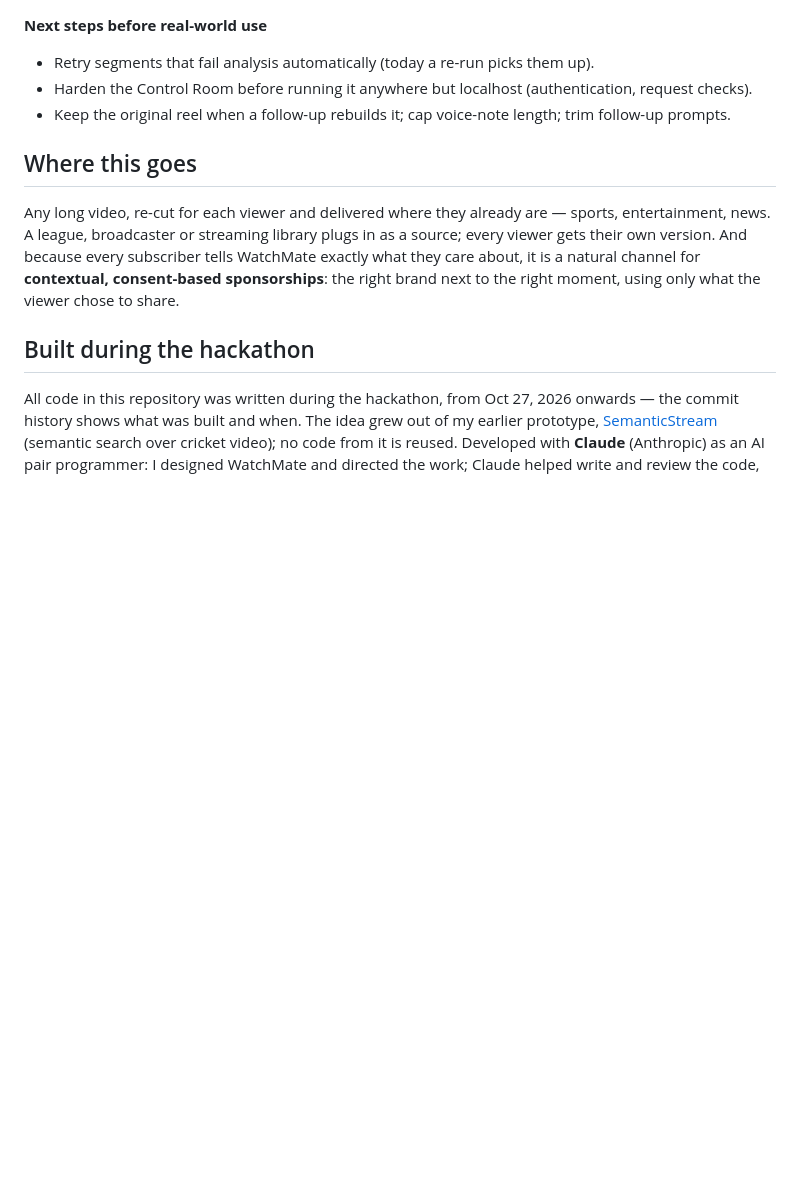
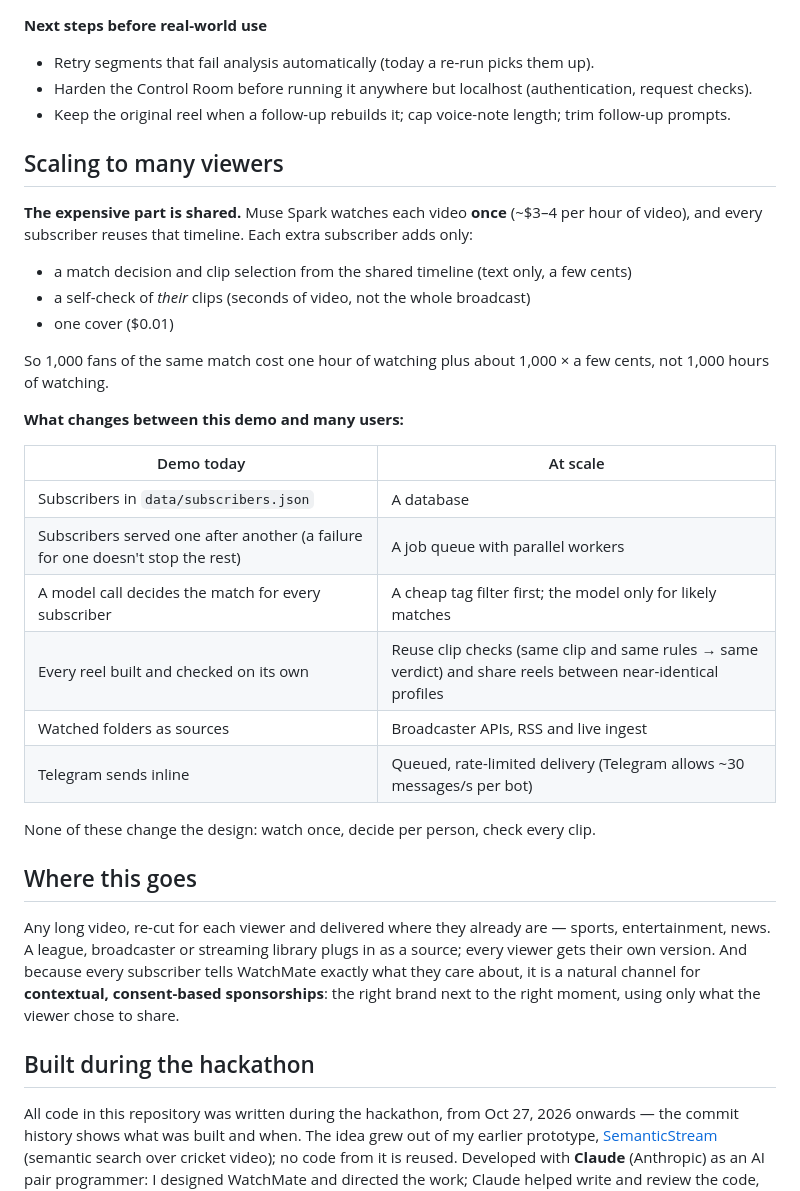
Before and after one commit to MNKCrypto/watchmate, a Markdown page: README.md, the part around the change. Drawn GitHub-style; blank space fills up the shorter version.

Commit message:
README: no-key replay, chat id, sample video, scaling section, multimodal tagline

```diff
--- a/README.md
+++ b/README.md
@@ -191,6 +191,29 @@ tests/      unit tests (pytest), run in CI by .github/workflows/tests.yml
 - Harden the Control Room before running it anywhere but localhost (authentication, request checks).
 - Keep the original reel when a follow-up rebuilds it; cap voice-note length; trim follow-up prompts.
 
+## Scaling to many viewers
+
+**The expensive part is shared.** Muse Spark watches each video **once** (~$3–4 per hour of video), and every subscriber reuses that timeline. Each extra subscriber adds only:
+
+- a match decision and clip selection from the shared timeline (text only, a few cents)
+- a self-check of *their* clips (seconds of video, not the whole broadcast)
+- one cover ($0.01)
+
+So 1,000 fans of the same match cost one hour of watching plus about 1,000 × a few cents, not 1,000 hours of watching.
+
+**What changes between this demo and many users:**
+
+| Demo today | At scale |
+|---|---|
+| Subscribers in `data/subscribers.json` | A database |
+| Subscribers served one after another (a failure for one doesn't stop the rest) | A job queue with parallel workers |
+| A model call decides the match for every subscriber | A cheap tag filter first; the model only for likely matches |
+| Every reel built and checked on its own | Reuse clip checks (same clip and same rules → same verdict) and share reels between near-identical profiles |
+| Watched folders as sources | Broadcaster APIs, RSS and live ingest |
+| Telegram sends inline | Queued, rate-limited delivery (Telegram allows ~30 messages/s per bot) |
+
+None of these change the design: watch once, decide per person, check every clip.
+
 ## Where this goes
 
 Any long video, re-cut for each viewer and delivered where they already are — sports, entertainment, news. A league, broadcaster or streaming library plugs in as a source; every viewer gets their own version. And because every subscriber tells WatchMate exactly what they care about, it is a natural channel for **contextual, consent-based sponsorships**: the right brand next to the right moment, using only what the viewer chose to share.
```
